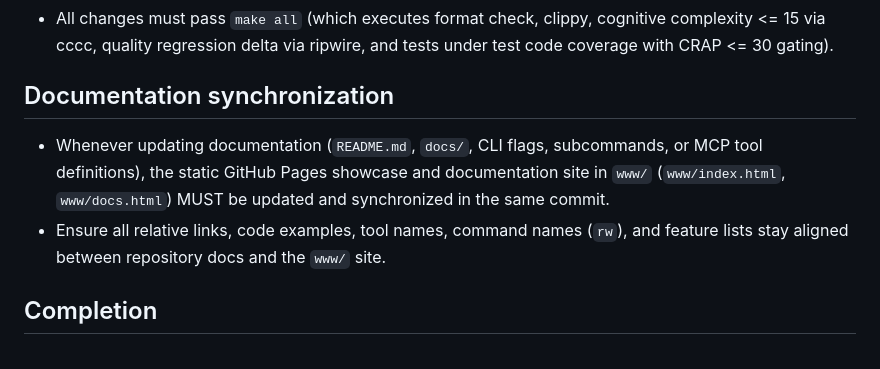
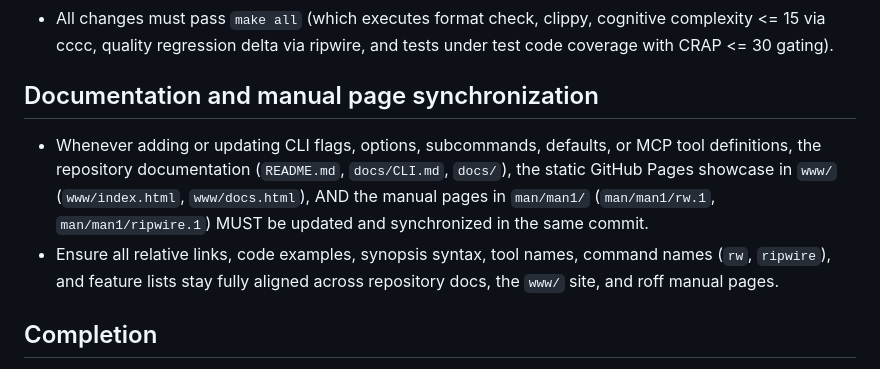
Before and after one commit to agent-memory-atlas-archive/casonadams--ripwire-rs, a Markdown page: AGENTS.md, the part around the change. Drawn GitHub-style.

Commit message:
docs: mandate www docs and man page synchronization in AGENTS.md

```diff
--- a/AGENTS.md
+++ b/AGENTS.md
@@ -53,14 +53,16 @@
   cognitive complexity <= 15 via cccc, quality regression delta via ripwire, and
   tests under test code coverage with CRAP <= 30 gating).
 
-## Documentation synchronization
+## Documentation and manual page synchronization
 
-- Whenever updating documentation (`README.md`, `docs/`, CLI flags, subcommands,
-  or MCP tool definitions), the static GitHub Pages showcase and documentation
-  site in `www/` (`www/index.html`, `www/docs.html`) MUST be updated and
-  synchronized in the same commit.
-- Ensure all relative links, code examples, tool names, command names (`rw`),
-  and feature lists stay aligned between repository docs and the `www/` site.
+- Whenever adding or updating CLI flags, options, subcommands, defaults, or
+  MCP tool definitions, the repository documentation (`README.md`, `docs/CLI.md`,
+  `docs/`), the static GitHub Pages showcase in `www/` (`www/index.html`,
+  `www/docs.html`), AND the manual pages in `man/man1/` (`man/man1/rw.1`,
+  `man/man1/ripwire.1`) MUST be updated and synchronized in the same commit.
+- Ensure all relative links, code examples, synopsis syntax, tool names, command
+  names (`rw`, `ripwire`), and feature lists stay fully aligned across repository
+  docs, the `www/` site, and roff manual pages.
 
 ## Completion
 
```
